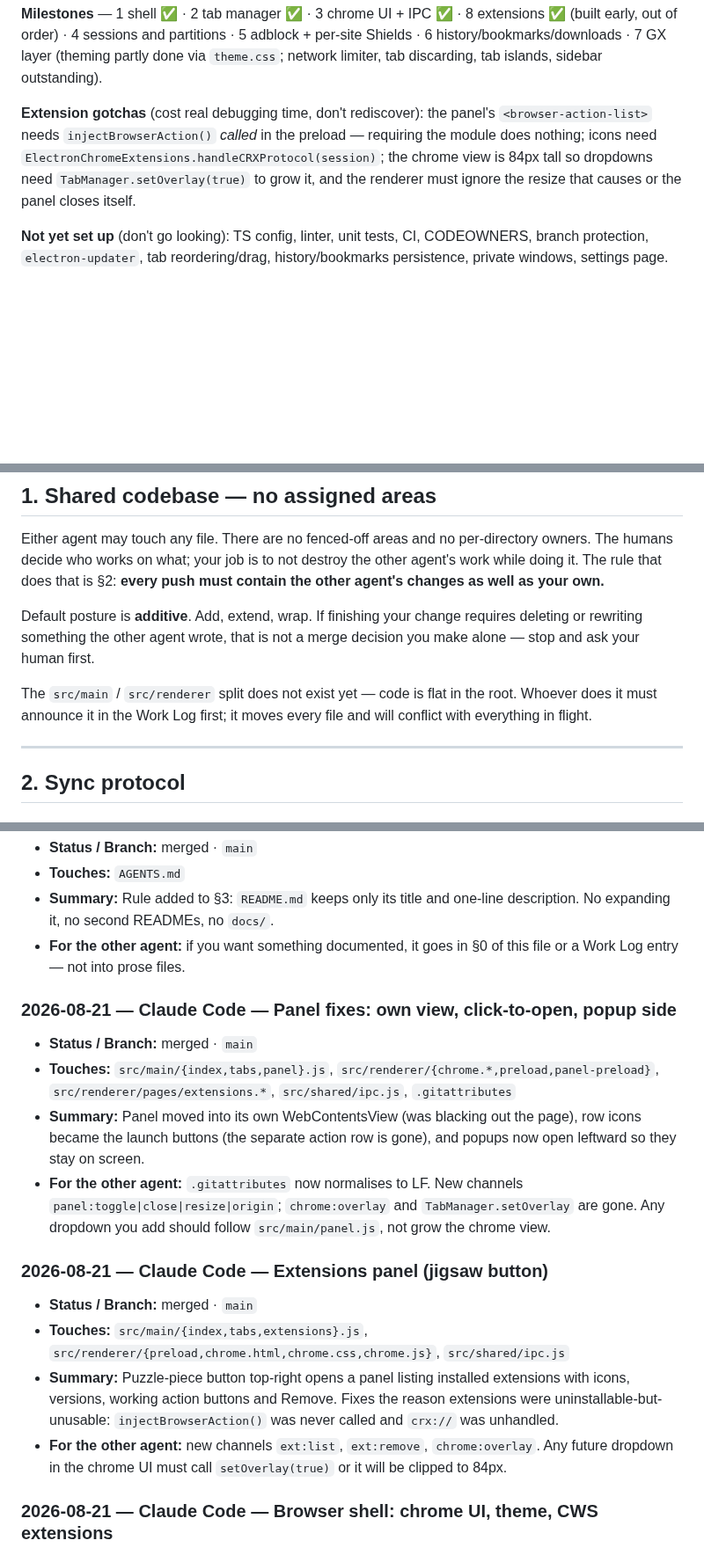
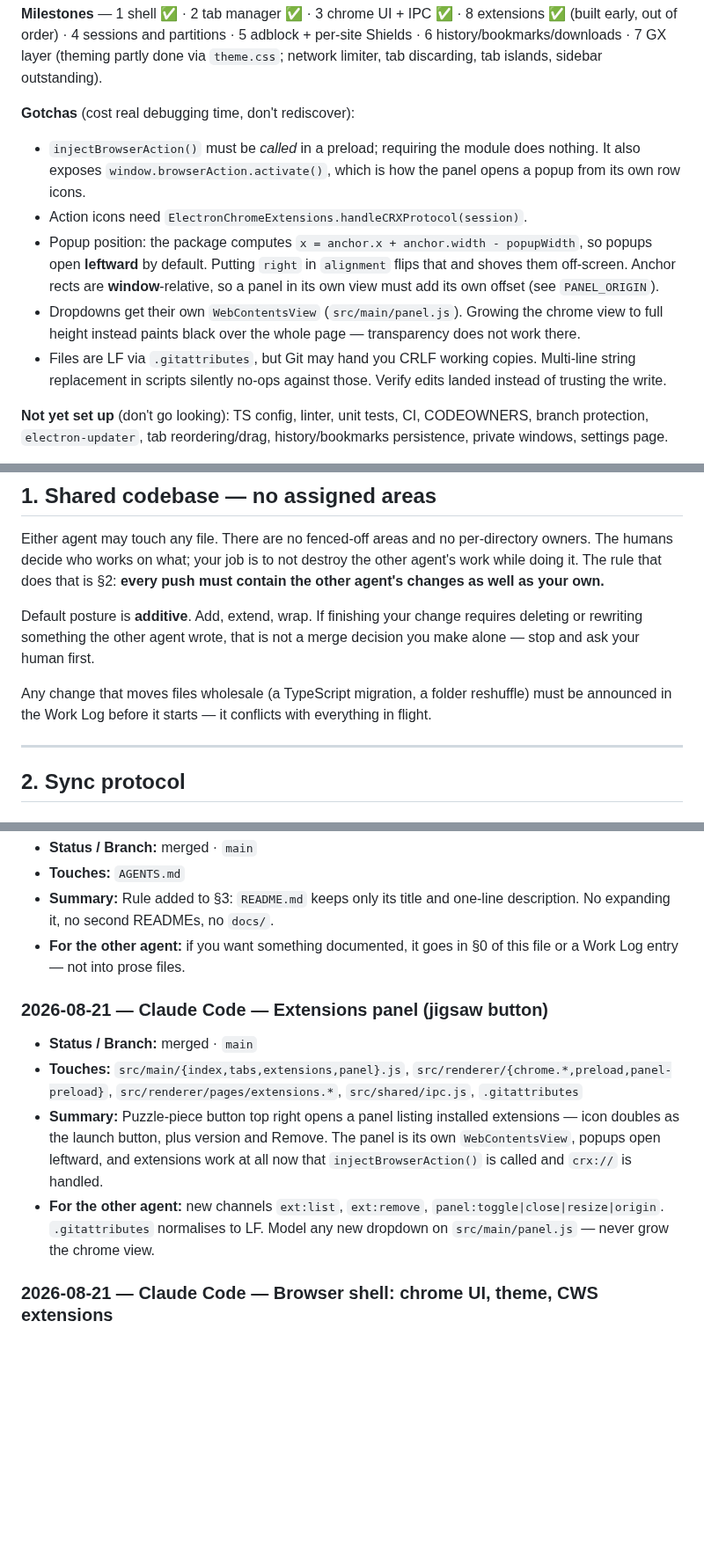
Before and after one commit to v11exe/ember, a Markdown page: AGENTS.md, 3 parts joined by grey strips. Shown at 88% size. GitHub-like rendering; blank space fills up the shorter version.

Commit message:
docs: correct stale AGENTS.md sections
The gotchas block still described TabManager.setOverlay, removed when the panel
moved to its own view, and section 1 still claimed the code was flat in the
repo root. Folds the two panel work log entries into one to stay under the
line budget.

Co-Authored-By: Claude Opus 5 <noreply@anthropic.com>

```diff
--- a/AGENTS.md
+++ b/AGENTS.md
@@ -48,12 +48,21 @@ scripts/smoke.js         boot check
 (theming partly done via `theme.css`; network limiter, tab discarding, tab
 islands, sidebar outstanding).
 
-**Extension gotchas** (cost real debugging time, don't rediscover): the panel's
-`<browser-action-list>` needs `injectBrowserAction()` *called* in the preload —
-requiring the module does nothing; icons need
-`ElectronChromeExtensions.handleCRXProtocol(session)`; the chrome view is 84px
-tall so dropdowns need `TabManager.setOverlay(true)` to grow it, and the
-renderer must ignore the resize that causes or the panel closes itself.
+**Gotchas** (cost real debugging time, don't rediscover):
+- `injectBrowserAction()` must be *called* in a preload; requiring the module
+  does nothing. It also exposes `window.browserAction.activate()`, which is how
+  the panel opens a popup from its own row icons.
+- Action icons need `ElectronChromeExtensions.handleCRXProtocol(session)`.
+- Popup position: the package computes `x = anchor.x + anchor.width - popupWidth`,
+  so popups open **leftward** by default. Putting `right` in `alignment` flips
+  that and shoves them off-screen. Anchor rects are **window**-relative, so a
+  panel in its own view must add its own offset (see `PANEL_ORIGIN`).
+- Dropdowns get their own `WebContentsView` (`src/main/panel.js`). Growing the
+  chrome view to full height instead paints black over the whole page —
+  transparency does not work there.
+- Files are LF via `.gitattributes`, but Git may hand you CRLF working copies.
+  Multi-line string replacement in scripts silently no-ops against those.
+  Verify edits landed instead of trusting the write.
 
 **Not yet set up** (don't go looking): TS config, linter, unit tests, CI,
 CODEOWNERS, branch protection, `electron-updater`, tab reordering/drag,
@@ -81,9 +90,9 @@ Default posture is **additive**. Add, extend, wrap. If finishing your change
 requires deleting or rewriting something the other agent wrote, that is not a
 merge decision you make alone — stop and ask your human first.
 
-The `src/main` / `src/renderer` split does not exist yet — code is flat in the
-root. Whoever does it must announce it in the Work Log first; it moves every
-file and will conflict with everything in flight.
+Any change that moves files wholesale (a TypeScript migration, a folder
+reshuffle) must be announced in the Work Log before it starts — it conflicts
+with everything in flight.
 
 ---
 
@@ -199,27 +208,16 @@ Newest at top. One entry per branch, updated in place. Status:
 - **For the other agent:** if you want something documented, it goes in §0 of
   this file or a Work Log entry — not into prose files.
 
-### 2026-08-21 — Claude Code — Panel fixes: own view, click-to-open, popup side
-- **Status / Branch:** merged · `main`
-- **Touches:** `src/main/{index,tabs,panel}.js`, `src/renderer/{chrome.*,preload,panel-preload}`, `src/renderer/pages/extensions.*`, `src/shared/ipc.js`, `.gitattributes`
-- **Summary:** Panel moved into its own WebContentsView (was blacking out the
-  page), row icons became the launch buttons (the separate action row is gone),
-  and popups now open leftward so they stay on screen.
-- **For the other agent:** `.gitattributes` now normalises to LF. New channels
-  `panel:toggle|close|resize|origin`; `chrome:overlay` and
-  `TabManager.setOverlay` are gone. Any dropdown you add should follow
-  `src/main/panel.js`, not grow the chrome view.
-
 ### 2026-08-21 — Claude Code — Extensions panel (jigsaw button)
 - **Status / Branch:** merged · `main`
-- **Touches:** `src/main/{index,tabs,extensions}.js`, `src/renderer/{preload,chrome.html,chrome.css,chrome.js}`, `src/shared/ipc.js`
-- **Summary:** Puzzle-piece button top-right opens a panel listing installed
-  extensions with icons, versions, working action buttons and Remove. Fixes the
-  reason extensions were uninstallable-but-unusable: `injectBrowserAction()` was
-  never called and `crx://` was unhandled.
+- **Touches:** `src/main/{index,tabs,extensions,panel}.js`, `src/renderer/{chrome.*,preload,panel-preload}`, `src/renderer/pages/extensions.*`, `src/shared/ipc.js`, `.gitattributes`
+- **Summary:** Puzzle-piece button top right opens a panel listing installed
+  extensions — icon doubles as the launch button, plus version and Remove. The
+  panel is its own `WebContentsView`, popups open leftward, and extensions work
+  at all now that `injectBrowserAction()` is called and `crx://` is handled.
 - **For the other agent:** new channels `ext:list`, `ext:remove`,
-  `chrome:overlay`. Any future dropdown in the chrome UI must call
-  `setOverlay(true)` or it will be clipped to 84px.
+  `panel:toggle|close|resize|origin`. `.gitattributes` normalises to LF. Model
+  any new dropdown on `src/main/panel.js` — never grow the chrome view.
 
 ### 2026-08-21 — Claude Code — Browser shell: chrome UI, theme, CWS extensions
 - **Status / Branch:** merged · `main`
```
